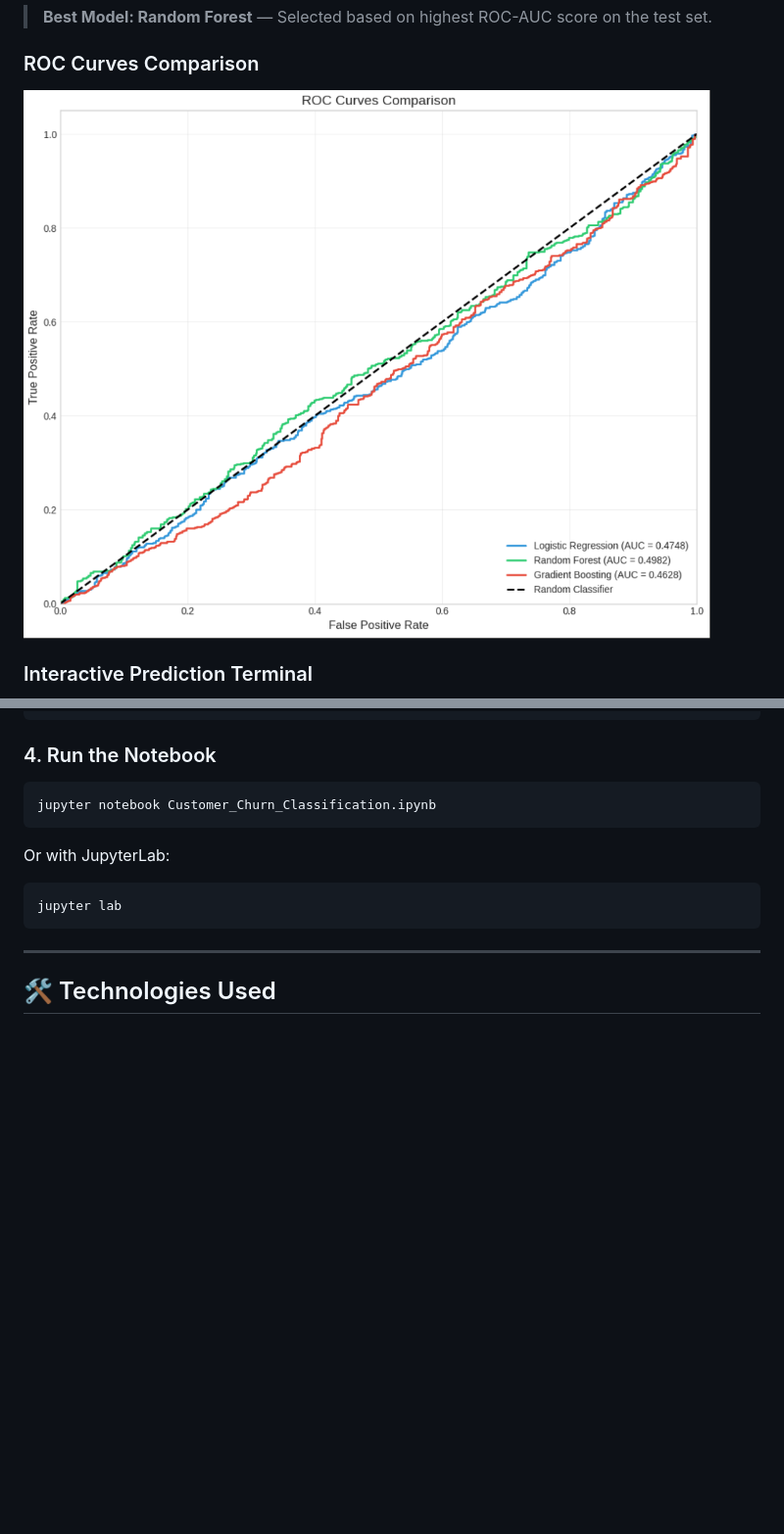
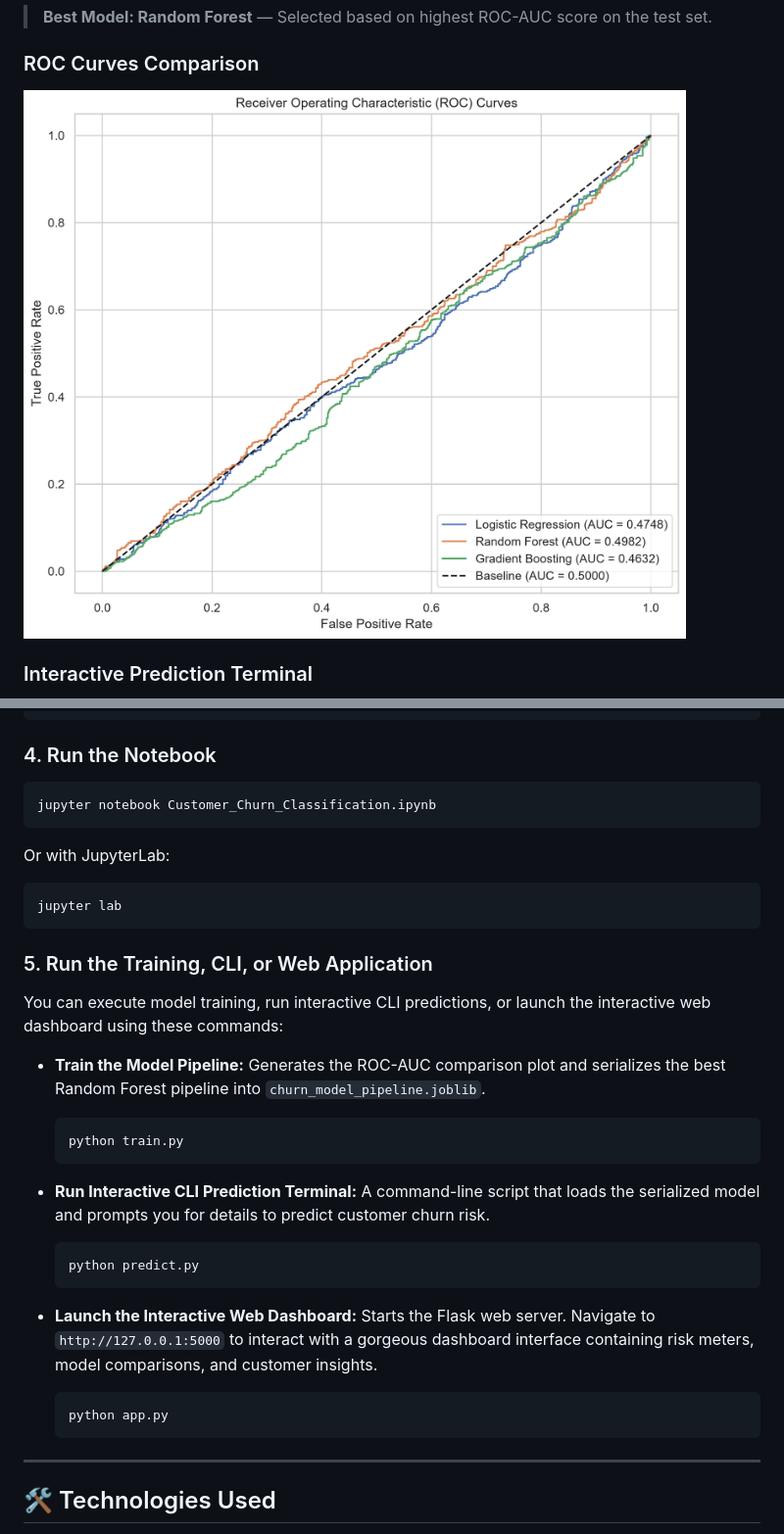
Before and after one commit to 23X01A05R4/customer-churn-classification, a Markdown page: README.md, 2 parts joined by grey strips. Shown at 98% size. Drawn GitHub-style; pictures changed too: models_performance_comparison.png; blank space fills up the shorter version.

Commit message:
Complete churn classification project with CLI and Flask dashboard

````diff
--- a/README.md
+++ b/README.md
@@ -131,6 +131,28 @@ Or with JupyterLab:
 jupyter lab
 ```
 
+### 5. Run the Training, CLI, or Web Application
+
+You can execute model training, run interactive CLI predictions, or launch the interactive web dashboard using these commands:
+
+* **Train the Model Pipeline:**
+  Generates the ROC-AUC comparison plot and serializes the best Random Forest pipeline into `churn_model_pipeline.joblib`.
+  ```bash
+  python train.py
+  ```
+
+* **Run Interactive CLI Prediction Terminal:**
+  A command-line script that loads the serialized model and prompts you for details to predict customer churn risk.
+  ```bash
+  python predict.py
+  ```
+
+* **Launch the Interactive Web Dashboard:**
+  Starts the Flask web server. Navigate to `http://127.0.0.1:5000` to interact with a gorgeous dashboard interface containing risk meters, model comparisons, and customer insights.
+  ```bash
+  python app.py
+  ```
+
 ---
 
 ## 🛠️ Technologies Used
````
Also changed, not shown: static/models_performance_comparison.png (added), 8 other files.
